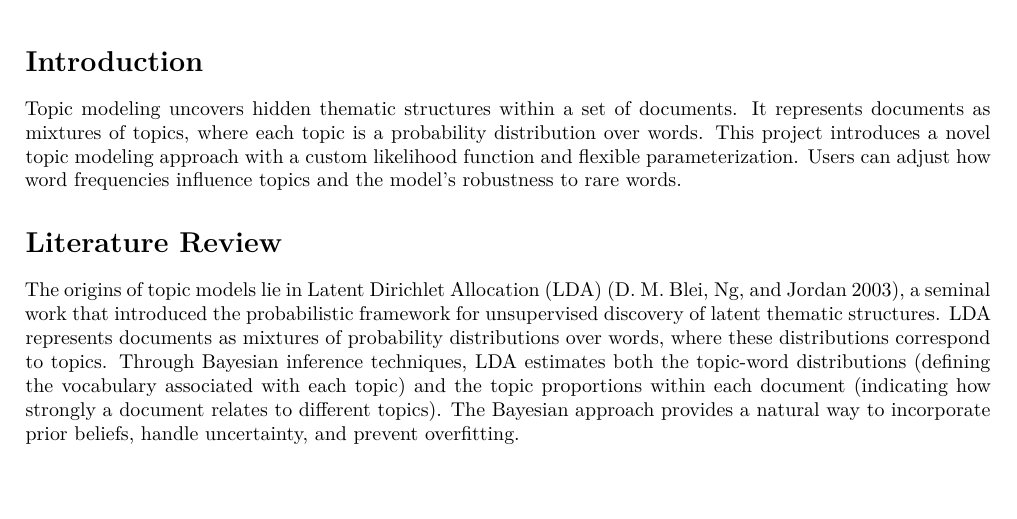
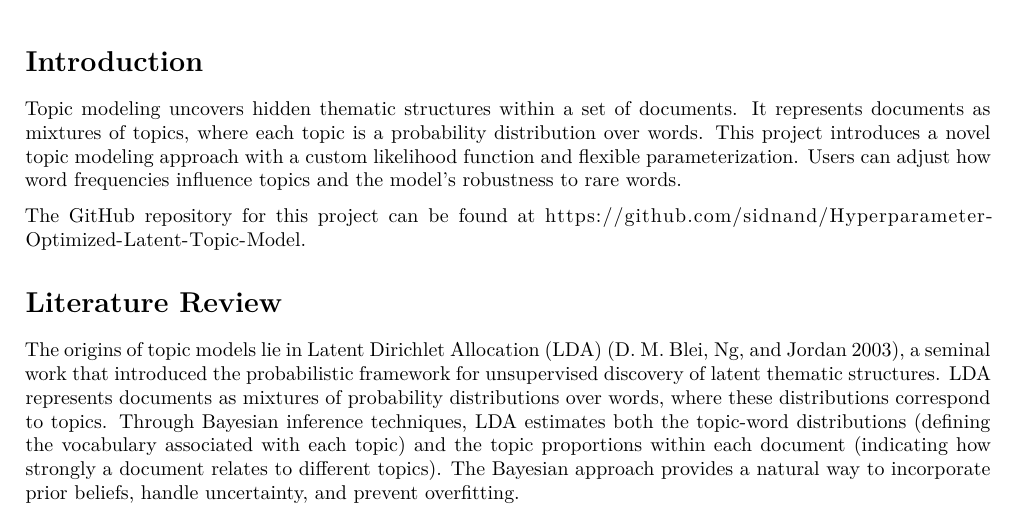
Before and after one commit to sidnand/Hyperparameter-Optimized-Latent-Topic-Model, an R Markdown document (project.rmd): part of page 1 of 7, cut so that both start at the same text, the shorter picture padded with empty space. The pictures show the output file project.pdf that the author committed with the source.

Commit message:
added github link

```diff
--- a/project.rmd
+++ b/project.rmd
@@ -38,6 +38,8 @@ setwd("/Users/siddharthnand/Library/CloudStorage/OneDrive-UBC/Undergrad Courses/
 
 # Introduction
 Topic modeling uncovers hidden thematic structures within a set of documents. It represents documents as mixtures of topics, where each topic is a probability distribution over words. This project introduces a novel topic modeling approach with a custom likelihood function and flexible parameterization. Users can adjust how word frequencies influence topics and the model's robustness to rare words.
+
+The GitHub repository for this project can be found at [https://github.com/sidnand/Hyperparameter-Optimized-Latent-Topic-Model](https://github.com/sidnand/Hyperparameter-Optimized-Latent-Topic-Model).
 
 # Literature Review
 The origins of topic models lie in Latent Dirichlet Allocation (LDA) [@blei2003latent], a seminal work that introduced the probabilistic framework for unsupervised discovery of latent thematic structures. LDA represents documents as mixtures of probability distributions over words, where these distributions correspond to topics.  Through Bayesian inference techniques, LDA estimates both the topic-word distributions (defining the vocabulary associated with each topic) and the topic proportions within each document (indicating how strongly a document relates to different topics). The Bayesian approach provides a natural way to incorporate prior beliefs, handle uncertainty, and prevent overfitting.
```
Also changed, not shown: project.pdf.
